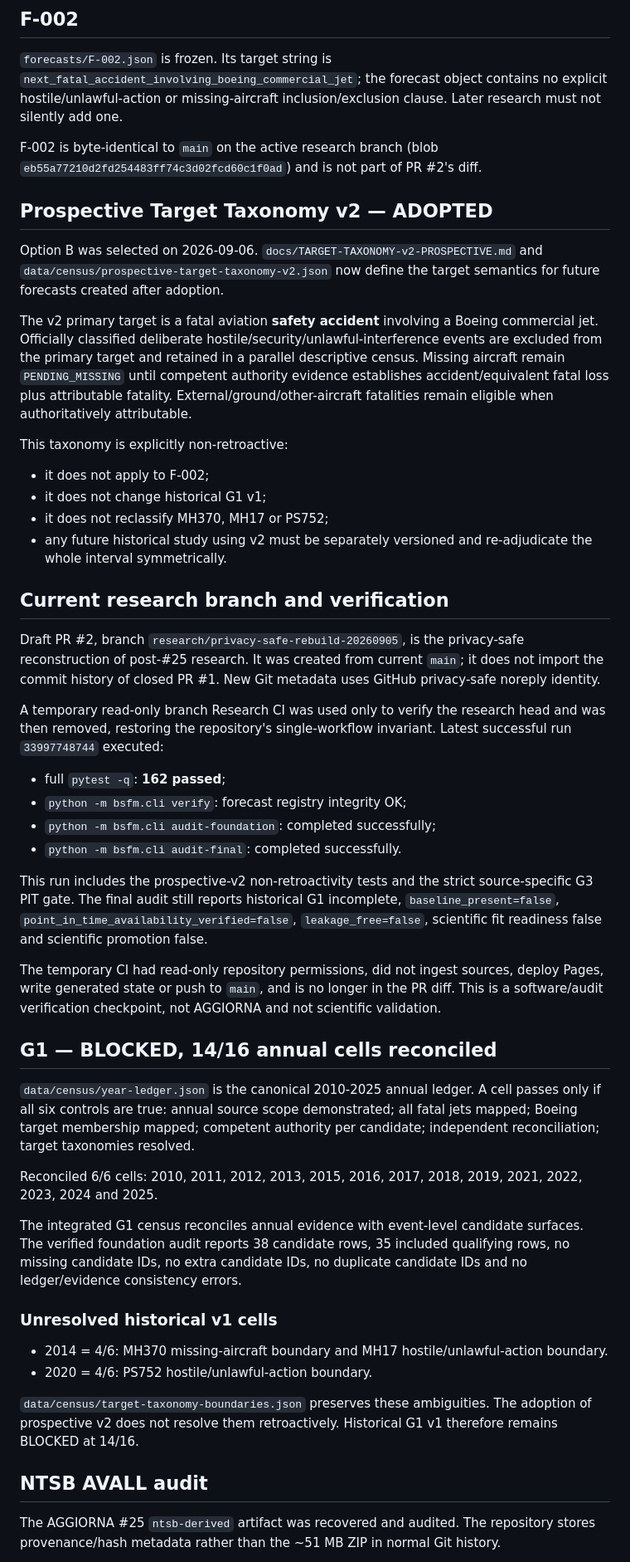
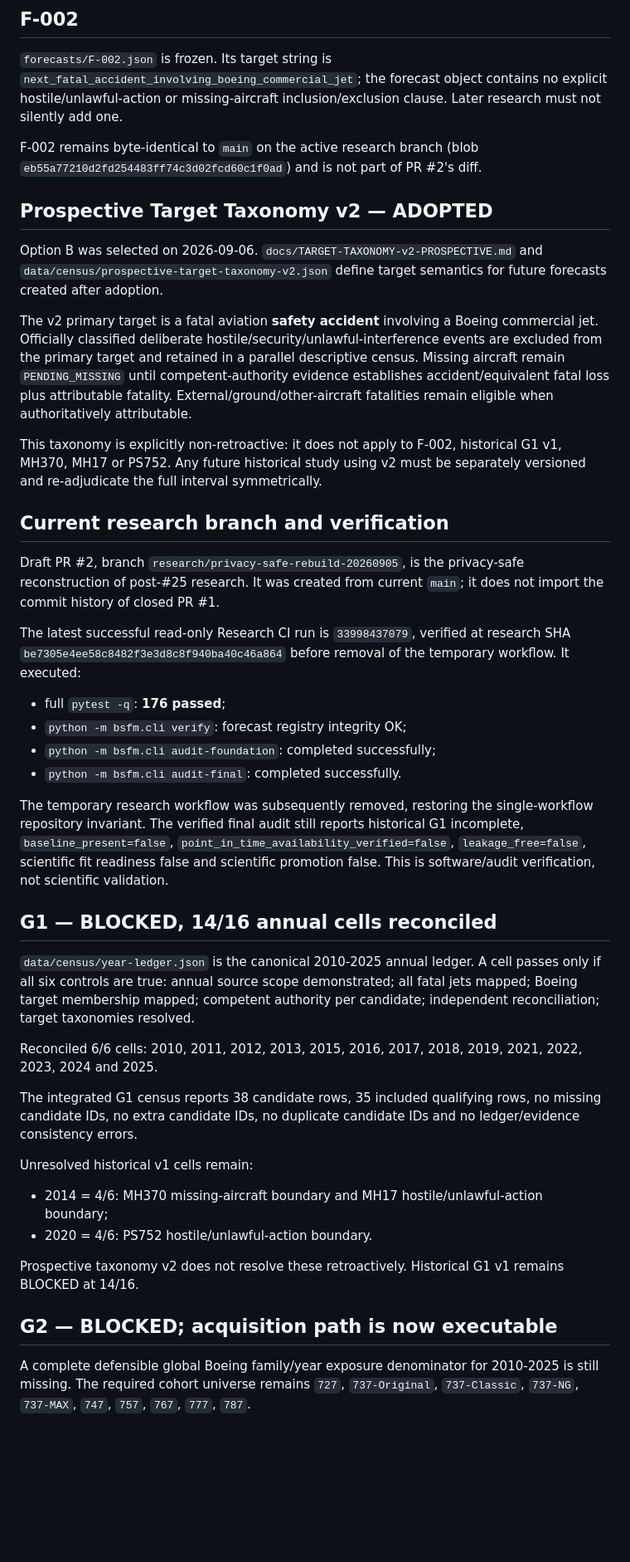
Before and after one commit to rubenpatane/bsfm-forecast-observatory, a Markdown page: docs/PROJECT-STATE.md, the part around one of its changes. Shown at 83% size. GitHub-like rendering; blank space fills up the shorter version.

Commit message:
docs(state): checkpoint G2 importer and G3 PIT boundary

```diff
--- a/docs/PROJECT-STATE.md
+++ b/docs/PROJECT-STATE.md
@@ -16,45 +16,39 @@ This is the live public checkpoint, not a full specification. Start with `AGENTS
 ## F-002
 `forecasts/F-002.json` is frozen. Its target string is `next_fatal_accident_involving_boeing_commercial_jet`; the forecast object contains no explicit hostile/unlawful-action or missing-aircraft inclusion/exclusion clause. Later research must not silently add one.
 
-F-002 is byte-identical to `main` on the active research branch (blob `eb55a77210d2fd254483ff74c3d02fcd60c1f0ad`) and is not part of PR #2's diff.
+F-002 remains byte-identical to `main` on the active research branch (blob `eb55a77210d2fd254483ff74c3d02fcd60c1f0ad`) and is not part of PR #2's diff.
 
 ## Prospective Target Taxonomy v2 — ADOPTED
-Option B was selected on 2026-09-06. `docs/TARGET-TAXONOMY-v2-PROSPECTIVE.md` and `data/census/prospective-target-taxonomy-v2.json` now define the target semantics for future forecasts created after adoption.
+Option B was selected on 2026-09-06. `docs/TARGET-TAXONOMY-v2-PROSPECTIVE.md` and `data/census/prospective-target-taxonomy-v2.json` define target semantics for future forecasts created after adoption.
 
-The v2 primary target is a fatal aviation **safety accident** involving a Boeing commercial jet. Officially classified deliberate hostile/security/unlawful-interference events are excluded from the primary target and retained in a parallel descriptive census. Missing aircraft remain `PENDING_MISSING` until competent authority evidence establishes accident/equivalent fatal loss plus attributable fatality. External/ground/other-aircraft fatalities remain eligible when authoritatively attributable.
+The v2 primary target is a fatal aviation **safety accident** involving a Boeing commercial jet. Officially classified deliberate hostile/security/unlawful-interference events are excluded from the primary target and retained in a parallel descriptive census. Missing aircraft remain `PENDING_MISSING` until competent-authority evidence establishes accident/equivalent fatal loss plus attributable fatality. External/ground/other-aircraft fatalities remain eligible when authoritatively attributable.
 
-This taxonomy is explicitly non-retroactive:
-- it does not apply to F-002;
-- it does not change historical G1 v1;
-- it does not reclassify MH370, MH17 or PS752;
-- any future historical study using v2 must be separately versioned and re-adjudicate the whole interval symmetrically.
+This taxonomy is explicitly non-retroactive: it does not apply to F-002, historical G1 v1, MH370, MH17 or PS752. Any future historical study using v2 must be separately versioned and re-adjudicate the full interval symmetrically.
 
 ## Current research branch and verification
-Draft PR #2, branch `research/privacy-safe-rebuild-20260905`, is the privacy-safe reconstruction of post-#25 research. It was created from current `main`; it does not import the commit history of closed PR #1. New Git metadata uses GitHub privacy-safe noreply identity.
+Draft PR #2, branch `research/privacy-safe-rebuild-20260905`, is the privacy-safe reconstruction of post-#25 research. It was created from current `main`; it does not import the commit history of closed PR #1.
 
-A temporary read-only branch Research CI was used only to verify the research head and was then removed, restoring the repository's single-workflow invariant. Latest successful run `33997748744` executed:
-- full `pytest -q`: **162 passed**;
+The latest successful read-only Research CI run is `33998437079`, verified at research SHA `be7305e4ee58c8482f3e3d8c8f940ba40c46a864` before removal of the temporary workflow. It executed:
+- full `pytest -q`: **176 passed**;
 - `python -m bsfm.cli verify`: forecast registry integrity OK;
 - `python -m bsfm.cli audit-foundation`: completed successfully;
 - `python -m bsfm.cli audit-final`: completed successfully.
 
-This run includes the prospective-v2 non-retroactivity tests and the strict source-specific G3 PIT gate. The final audit still reports historical G1 incomplete, `baseline_present=false`, `point_in_time_availability_verified=false`, `leakage_free=false`, scientific fit readiness false and scientific promotion false.
-
-The temporary CI had read-only repository permissions, did not ingest sources, deploy Pages, write generated state or push to `main`, and is no longer in the PR diff. This is a software/audit verification checkpoint, not AGGIORNA and not scientific validation.
+The temporary research workflow was subsequently removed, restoring the single-workflow repository invariant. The verified final audit still reports historical G1 incomplete, `baseline_present=false`, `point_in_time_availability_verified=false`, `leakage_free=false`, scientific fit readiness false and scientific promotion false. This is software/audit verification, not scientific validation.
 
 ## G1 — BLOCKED, 14/16 annual cells reconciled
 `data/census/year-ledger.json` is the canonical 2010-2025 annual ledger. A cell passes only if all six controls are true: annual source scope demonstrated; all fatal jets mapped; Boeing target membership mapped; competent authority per candidate; independent reconciliation; target taxonomies resolved.
 
 Reconciled 6/6 cells: 2010, 2011, 2012, 2013, 2015, 2016, 2017, 2018, 2019, 2021, 2022, 2023, 2024 and 2025.
 
-The integrated G1 census reconciles annual evidence with event-level candidate surfaces. The verified foundation audit reports 38 candidate rows, 35 included qualifying rows, no missing candidate IDs, no extra candidate IDs, no duplicate candidate IDs and no ledger/evidence consistency errors.
+The integrated G1 census reports 38 candidate rows, 35 included qualifying rows, no missing candidate IDs, no extra candidate IDs, no duplicate candidate IDs and no ledger/evidence consistency errors.
 
-### Unresolved historical v1 cells
-- 2014 = 4/6: MH370 missing-aircraft boundary and MH17 hostile/unlawful-action boundary.
+Unresolved historical v1 cells remain:
+- 2014 = 4/6: MH370 missing-aircraft boundary and MH17 hostile/unlawful-action boundary;
 - 2020 = 4/6: PS752 hostile/unlawful-action boundary.
 
-`data/census/target-taxonomy-boundaries.json` preserves these ambiguities. The adoption of prospective v2 does not resolve them retroactively. Historical G1 v1 therefore remains BLOCKED at 14/16.
+Prospective taxonomy v2 does not resolve these retroactively. Historical G1 v1 remains BLOCKED at 14/16.
 
-## NTSB AVALL audit
-The AGGIORNA #25 `ntsb-derived` artifact was recovered and audited. The repository stores provenance/hash metadata rather than the ~51 MB ZIP in normal Git history.
+## G2 — BLOCKED; acquisition path is now executable
+A complete defensible global Boeing family/year exposure denominator for 2010-2025 is still missing. The required cohort universe remains `727`, `737-Original`, `737-Classic`, `737-NG`, `737-MAX`, `747`, `757`, `767`, `777`, `787`.
 
```
Also changed, not shown: other parts of docs/PROJECT-STATE.md (+20 -22 lines).
